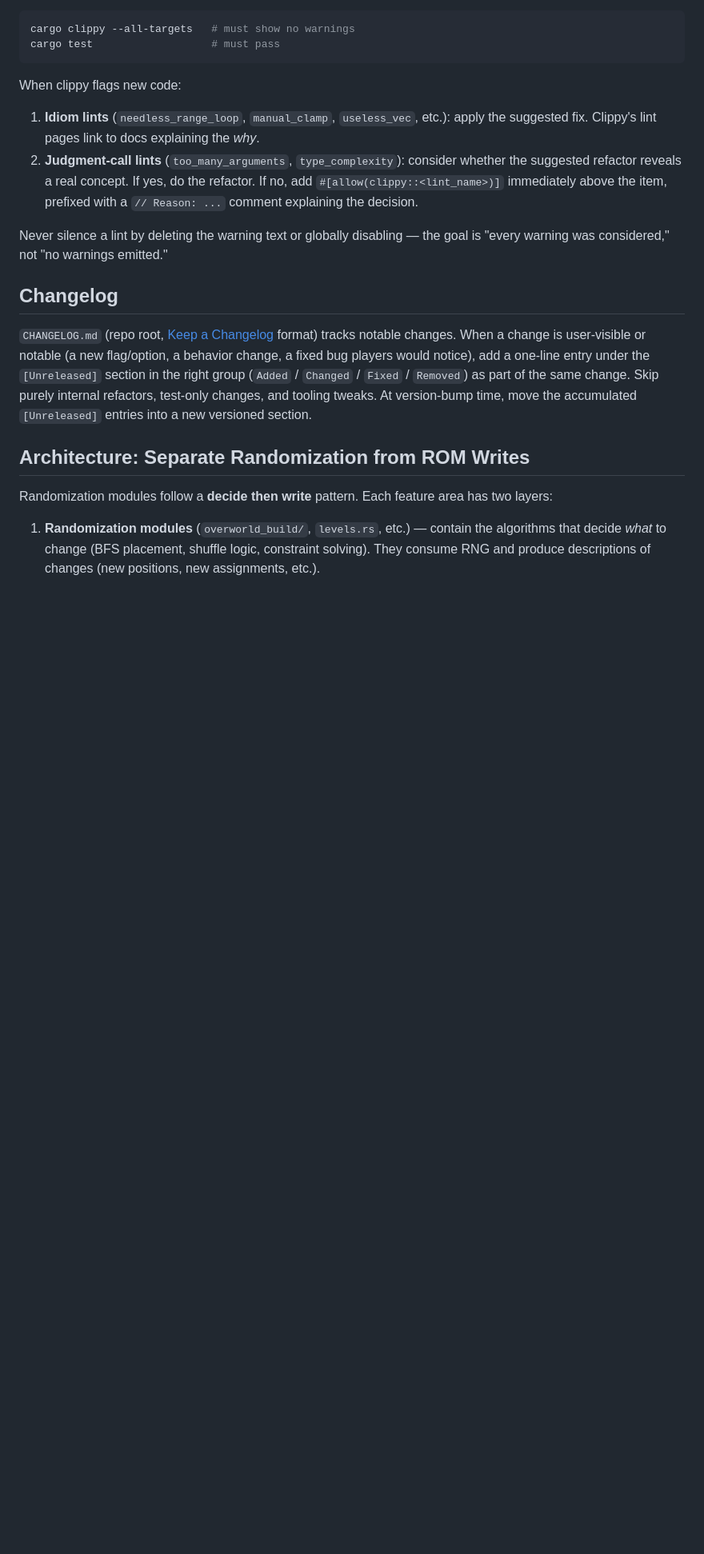
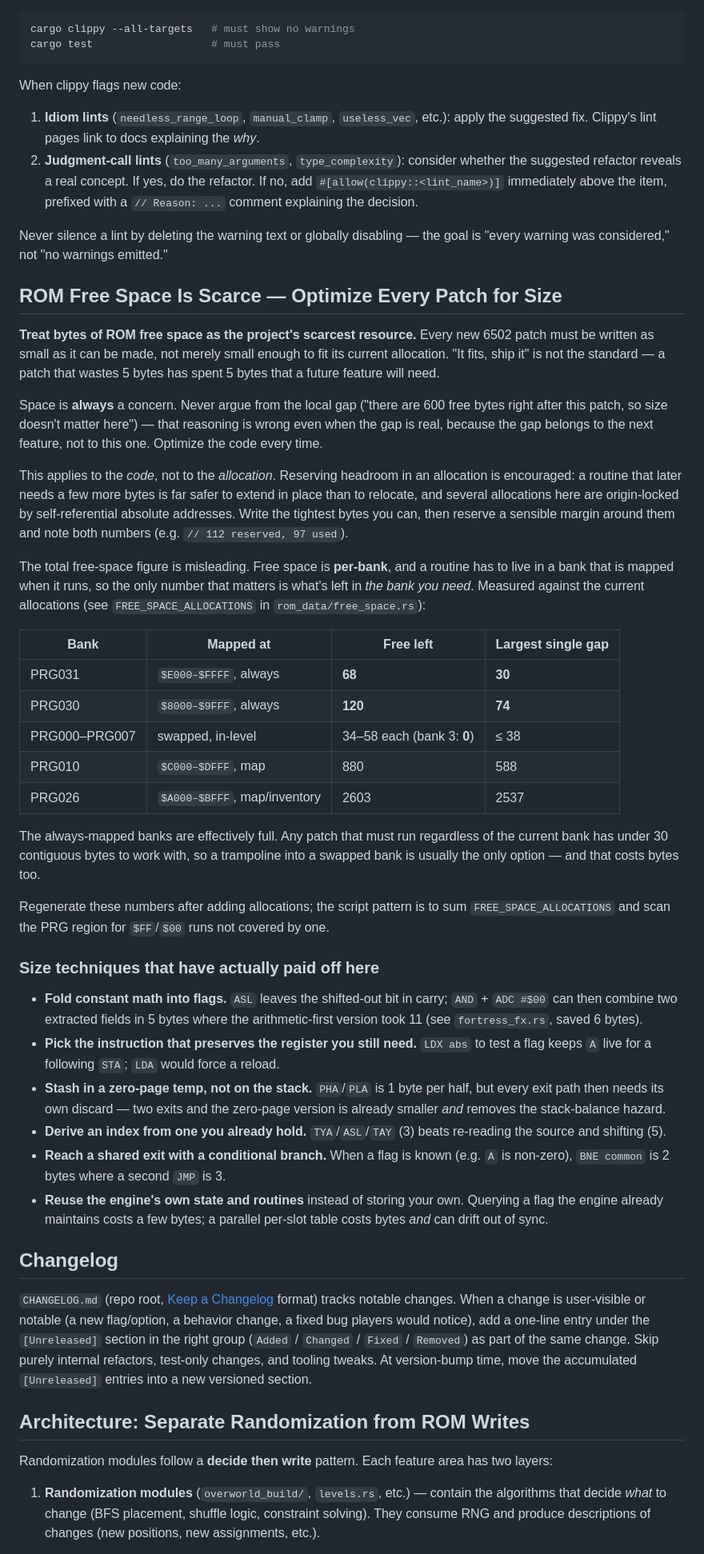
Before and after one commit to hamstringquestionable/smb3-rs, a Markdown page: CLAUDE.md, the part around the change. Shown at 80% size. Drawn GitHub-style; blank space fills up the shorter version.

Commit message:
docs: ROM free space is scarce — size every patch
Records the standing rule that every 6502 patch must be written as small
as it can be made, not merely small enough to fit its allocation, and
names the reasoning failure to avoid: arguing from the local gap ("there
are 600 free bytes after this patch, so size doesn't matter here"). The
gap belongs to the next feature, not the current one.

The aggregate free-space figure is misleading because space is per-bank
and a routine must live in a bank mapped when it runs. Measured budget:
the always-mapped banks are effectively full — PRG031 has ~68 bytes left
with a largest contiguous gap of ~30, PRG030 ~120 with a largest gap of
~74, and PRG003 has none at all. Swapped banks are roomier (PRG010 ~880,
PRG026 ~2600).

Also documents the size techniques that have actually paid off in this
codebase, each tied to a real saving, and clarifies that the rule governs
the code rather than the allocation: reserving headroom is encouraged,
since extending a routine in place is far safer than relocating one (a
few allocations here are origin-locked by self-referential addresses).

Co-Authored-By: Claude Opus 5 (1M context) <noreply@anthropic.com>

```diff
--- a/CLAUDE.md
+++ b/CLAUDE.md
@@ -33,6 +33,65 @@ When clippy flags new code:
 2. **Judgment-call lints** (`too_many_arguments`, `type_complexity`): consider whether the suggested refactor reveals a real concept. If yes, do the refactor. If no, add `#[allow(clippy::<lint_name>)]` immediately above the item, prefixed with a `// Reason: ...` comment explaining the decision.
 
 Never silence a lint by deleting the warning text or globally disabling — the goal is "every warning was considered," not "no warnings emitted."
+
+## ROM Free Space Is Scarce — Optimize Every Patch for Size
+
+**Treat bytes of ROM free space as the project's scarcest resource.** Every new
+6502 patch must be written as small as it can be made, not merely small enough
+to fit its current allocation. "It fits, ship it" is not the standard — a patch
+that wastes 5 bytes has spent 5 bytes that a future feature will need.
+
+Space is **always** a concern. Never argue from the local gap ("there are 600
+free bytes right after this patch, so size doesn't matter here") — that
+reasoning is wrong even when the gap is real, because the gap belongs to the
+next feature, not to this one. Optimize the code every time.
+
+This applies to the *code*, not to the *allocation*. Reserving headroom in an
+allocation is encouraged: a routine that later needs a few more bytes is far
+safer to extend in place than to relocate, and several allocations here are
+origin-locked by self-referential absolute addresses. Write the tightest bytes
+you can, then reserve a sensible margin around them and note both numbers
+(e.g. `// 112 reserved, 97 used`).
+
+The total free-space figure is misleading. Free space is **per-bank**, and a
+routine has to live in a bank that is mapped when it runs, so the only number
+that matters is what's left in *the bank you need*. Measured against the current
+allocations (see `FREE_SPACE_ALLOCATIONS` in `rom_data/free_space.rs`):
+
+| Bank | Mapped at | Free left | Largest single gap |
+|------|-----------|-----------|--------------------|
+| PRG031 | `$E000–$FFFF`, always | **68** | **30** |
+| PRG030 | `$8000–$9FFF`, always | **120** | **74** |
+| PRG000–PRG007 | swapped, in-level | 34–58 each (bank 3: **0**) | ≤ 38 |
+| PRG010 | `$C000–$DFFF`, map | 880 | 588 |
+| PRG026 | `$A000–$BFFF`, map/inventory | 2603 | 2537 |
+
+The always-mapped banks are effectively full. Any patch that must run regardless
+of the current bank has under 30 contiguous bytes to work with, so a trampoline
+into a swapped bank is usually the only option — and that costs bytes too.
+
+Regenerate these numbers after adding allocations; the script pattern is to sum
+`FREE_SPACE_ALLOCATIONS` and scan the PRG region for `$FF`/`$00` runs not
+covered by one.
+
+### Size techniques that have actually paid off here
+
+- **Fold constant math into flags.** `ASL` leaves the shifted-out bit in carry;
+  `AND` + `ADC #$00` can then combine two extracted fields in 5 bytes where the
+  arithmetic-first version took 11 (see `fortress_fx.rs`, saved 6 bytes).
+- **Pick the instruction that preserves the register you still need.** `LDX abs`
+  to test a flag keeps `A` live for a following `STA`; `LDA` would force a
+  reload.
+- **Stash in a zero-page temp, not on the stack.** `PHA`/`PLA` is 1 byte per
+  half, but every exit path then needs its own discard — two exits and the
+  zero-page version is already smaller *and* removes the stack-balance hazard.
+- **Derive an index from one you already hold.** `TYA`/`ASL`/`TAY` (3) beats
+  re-reading the source and shifting (5).
+- **Reach a shared exit with a conditional branch.** When a flag is known (e.g.
+  `A` is non-zero), `BNE common` is 2 bytes where a second `JMP` is 3.
+- **Reuse the engine's own state and routines** instead of storing your own.
+  Querying a flag the engine already maintains costs a few bytes; a parallel
+  per-slot table costs bytes *and* can drift out of sync.
 
 ## Changelog
 
```
